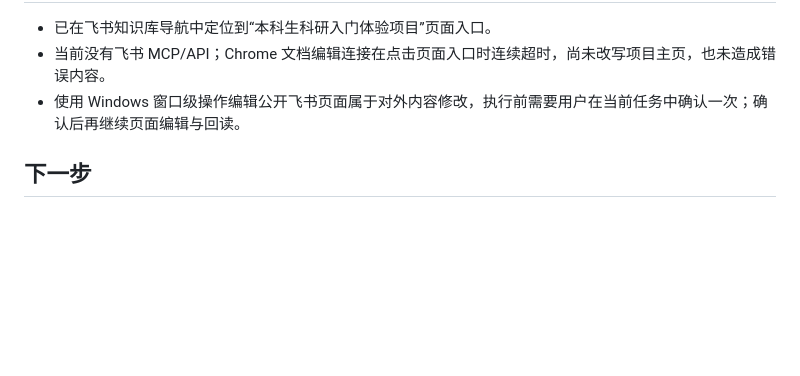
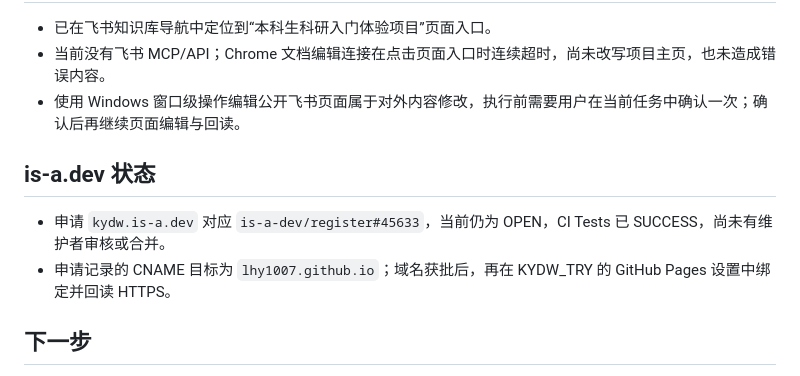
Before and after one commit to LHY1007/KYDW_TRY, a Markdown page: _codex_state/current_task_state.md, the part around the change. Rendered like a GitHub page; blank space fills up the shorter version.

Commit message:
记录 is-a.dev 申请状态

```diff
--- a/_codex_state/current_task_state.md
+++ b/_codex_state/current_task_state.md
@@ -67,6 +67,11 @@
 - 当前没有飞书 MCP/API；Chrome 文档编辑连接在点击页面入口时连续超时，尚未改写项目主页，也未造成错误内容。
 - 使用 Windows 窗口级操作编辑公开飞书页面属于对外内容修改，执行前需要用户在当前任务中确认一次；确认后再继续页面编辑与回读。
 
+## is-a.dev 状态
+
+- 申请 `kydw.is-a.dev` 对应 `is-a-dev/register#45633`，当前仍为 OPEN，CI Tests 已 SUCCESS，尚未有维护者审核或合并。
+- 申请记录的 CNAME 目标为 `lhy1007.github.io`；域名获批后，再在 KYDW_TRY 的 GitHub Pages 设置中绑定并回读 HTTPS。
+
 ## 下一步
 
 1. 新增内容先按 `SITE-MAINTENANCE.md` 确定唯一来源、上级合集、首页推送和 Notion 重复阅读页，再开始修改。
```
